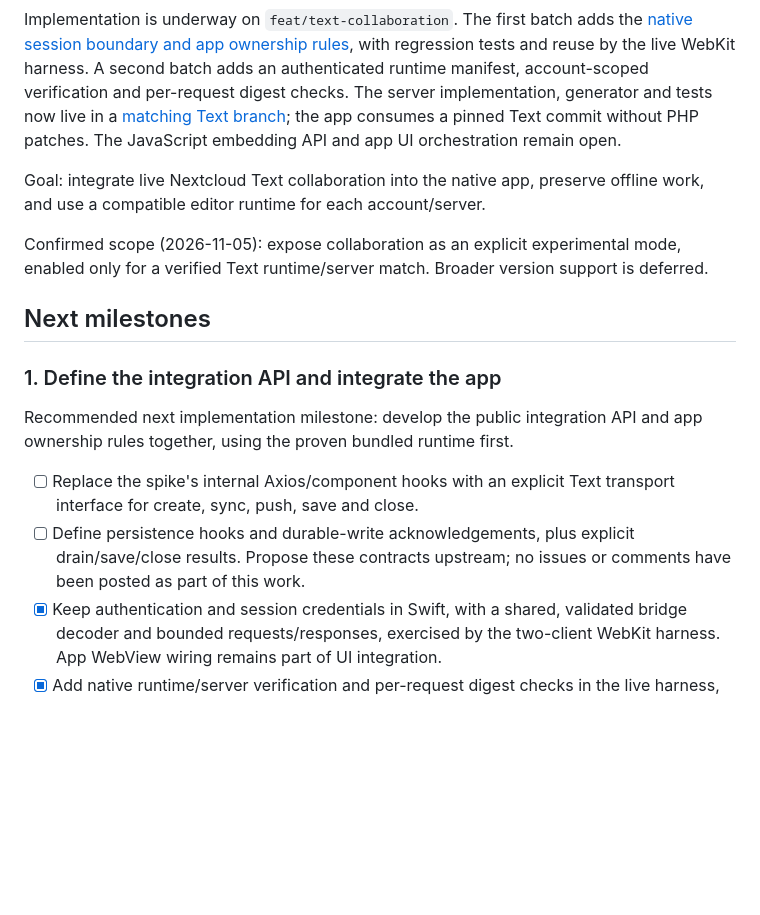
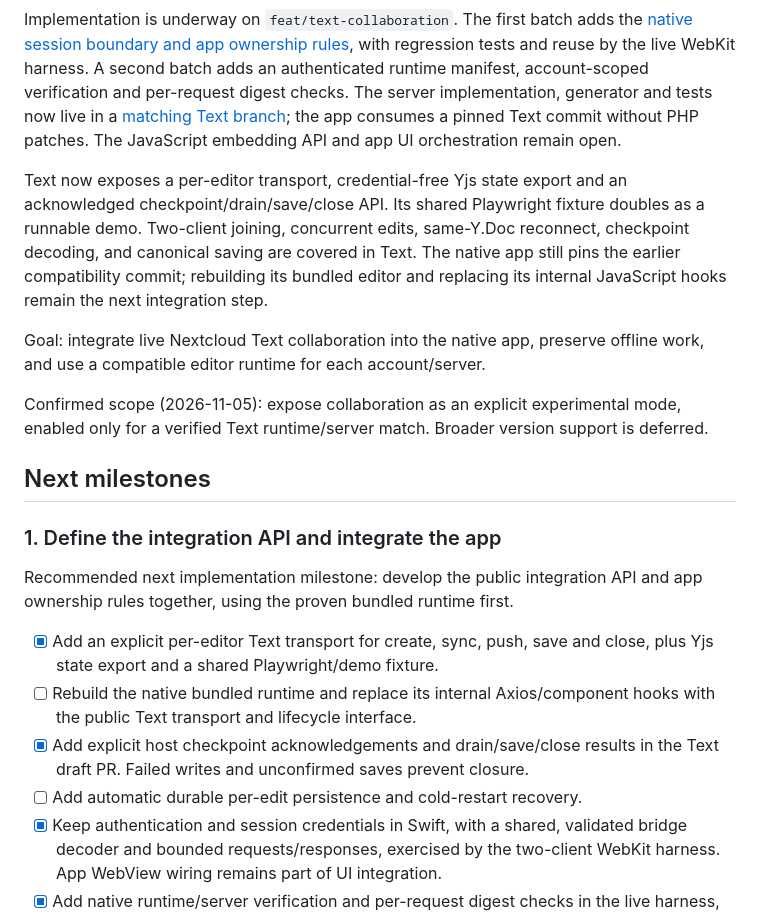
Before and after one commit to juliusknorr/collectives-swiftui, a Markdown page: docs/text-collaboration.md, the part around the change. Drawn GitHub-style; blank space fills up the shorter version.

Commit message:
docs: track public Text embedding integration
No-test: documentation-only implementation status update

Assisted-by: Codex:gpt-6.1-sol
Signed-off-by: Julius Knorr <jus@bitgrid.net>

```diff
--- a/docs/text-collaboration.md
+++ b/docs/text-collaboration.md
@@ -14,6 +14,13 @@ digest checks. The server implementation, generator and tests now live in a
 the app consumes a pinned Text commit without PHP patches. The JavaScript
 embedding API and app UI orchestration remain open.
 
+Text now exposes a per-editor transport, credential-free Yjs state export and an
+acknowledged checkpoint/drain/save/close API. Its shared Playwright fixture doubles
+as a runnable demo. Two-client joining, concurrent edits, same-Y.Doc reconnect,
+checkpoint decoding, and canonical saving are covered in Text. The native app
+still pins the earlier compatibility commit; rebuilding its bundled editor and
+replacing its internal JavaScript hooks remain the next integration step.
+
 Goal: integrate live Nextcloud Text collaboration into the native app, preserve
 offline work, and use a compatible editor runtime for each account/server.
 
@@ -28,11 +35,13 @@ support is deferred.
 Recommended next implementation milestone: develop the public integration API
 and app ownership rules together, using the proven bundled runtime first.
 
-- [ ] Replace the spike's internal Axios/component hooks with an explicit Text
-  transport interface for create, sync, push, save and close.
-- [ ] Define persistence hooks and durable-write acknowledgements, plus explicit
-  drain/save/close results. Propose these contracts upstream; no issues or
-  comments have been posted as part of this work.
+- [x] Add an explicit per-editor Text transport for create, sync, push, save and
+  close, plus Yjs state export and a shared Playwright/demo fixture.
+- [ ] Rebuild the native bundled runtime and replace its internal Axios/component
+  hooks with the public Text transport and lifecycle interface.
+- [x] Add explicit host checkpoint acknowledgements and drain/save/close results
+  in the Text draft PR. Failed writes and unconfirmed saves prevent closure.
+- [ ] Add automatic durable per-edit persistence and cold-restart recovery.
 - [x] Keep authentication and session credentials in Swift, with a shared,
   validated bridge decoder and bounded requests/responses, exercised by the
   two-client WebKit harness. App WebView wiring remains part of UI integration.
```
Also changed, not shown: docs/text-session-contract.md (+7 -0 lines).
